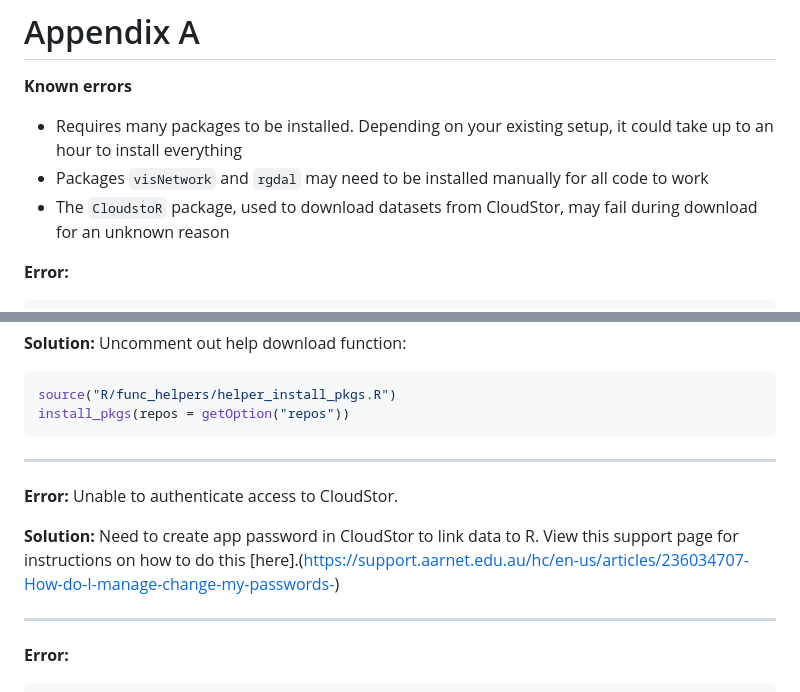
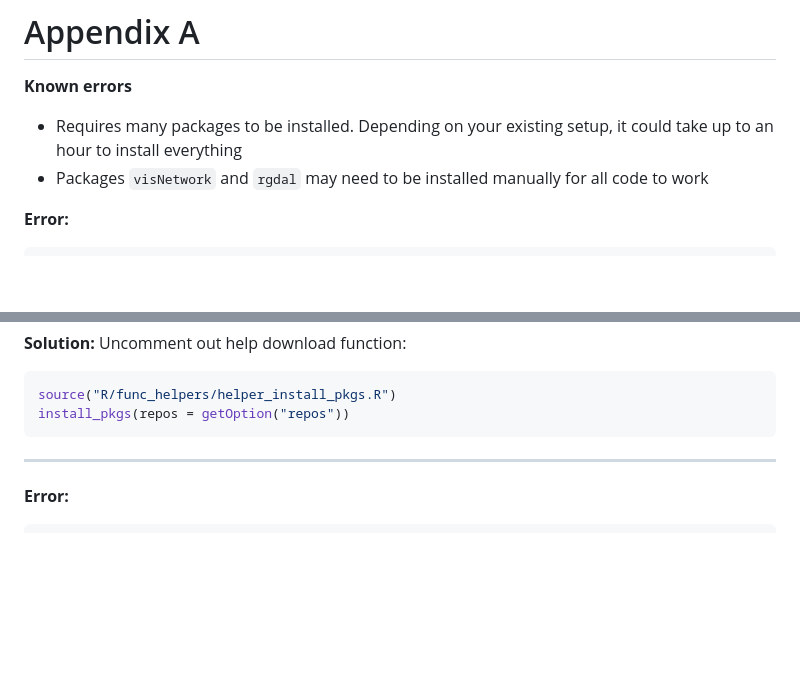
Before and after one commit to cardat/air-health-sws-r-targets, a Markdown page: README.md, 2 parts joined by grey strips. Rendered like a GitHub page; blank space fills up the shorter version.

Commit message:
remove cloudstor error

````diff
--- a/README.md
+++ b/README.md
@@ -102,7 +102,6 @@ tar_target(health_impact_function,
 
 * Requires many packages to be installed. Depending on your existing setup, it could take up to an hour to install everything
 * Packages `visNetwork` and `rgdal` may need to be installed manually for all code to work
-* The `CloudstoR` package, used to download datasets from CloudStor, may fail during download for an unknown reason
 
 **Error:**
 ```r
@@ -125,15 +124,6 @@ Uncomment out help download function:
 source("R/func_helpers/helper_install_pkgs.R")
 install_pkgs(repos = getOption("repos"))
 ```
-
----
-
-**Error:**
-Unable to authenticate access to CloudStor.
-
-**Solution:**
-Need to create app password in CloudStor to link data to R.
-View this support page for instructions on how to do this [here].(https://support.aarnet.edu.au/hc/en-us/articles/236034707-How-do-I-manage-change-my-passwords-)
 
 ---
 
````
